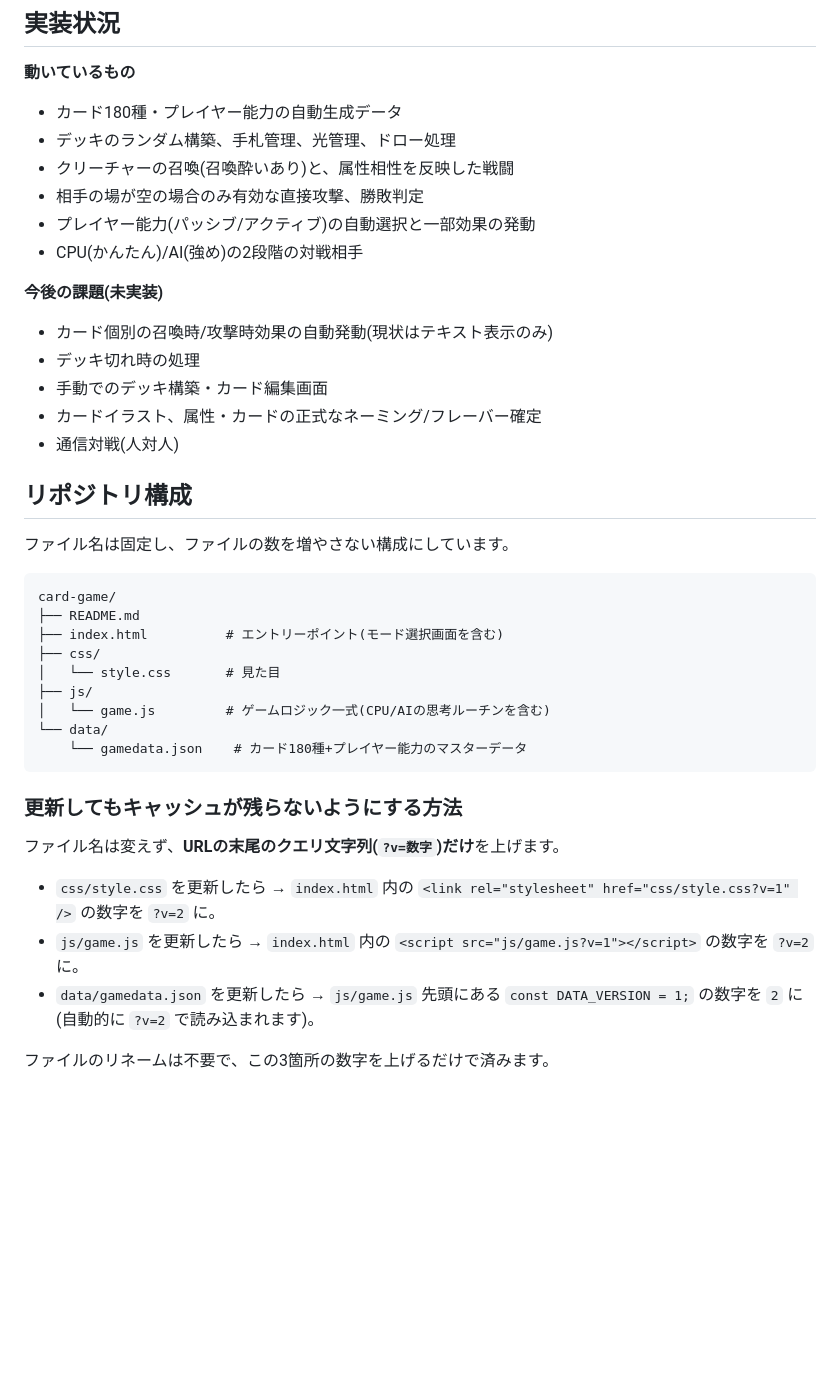
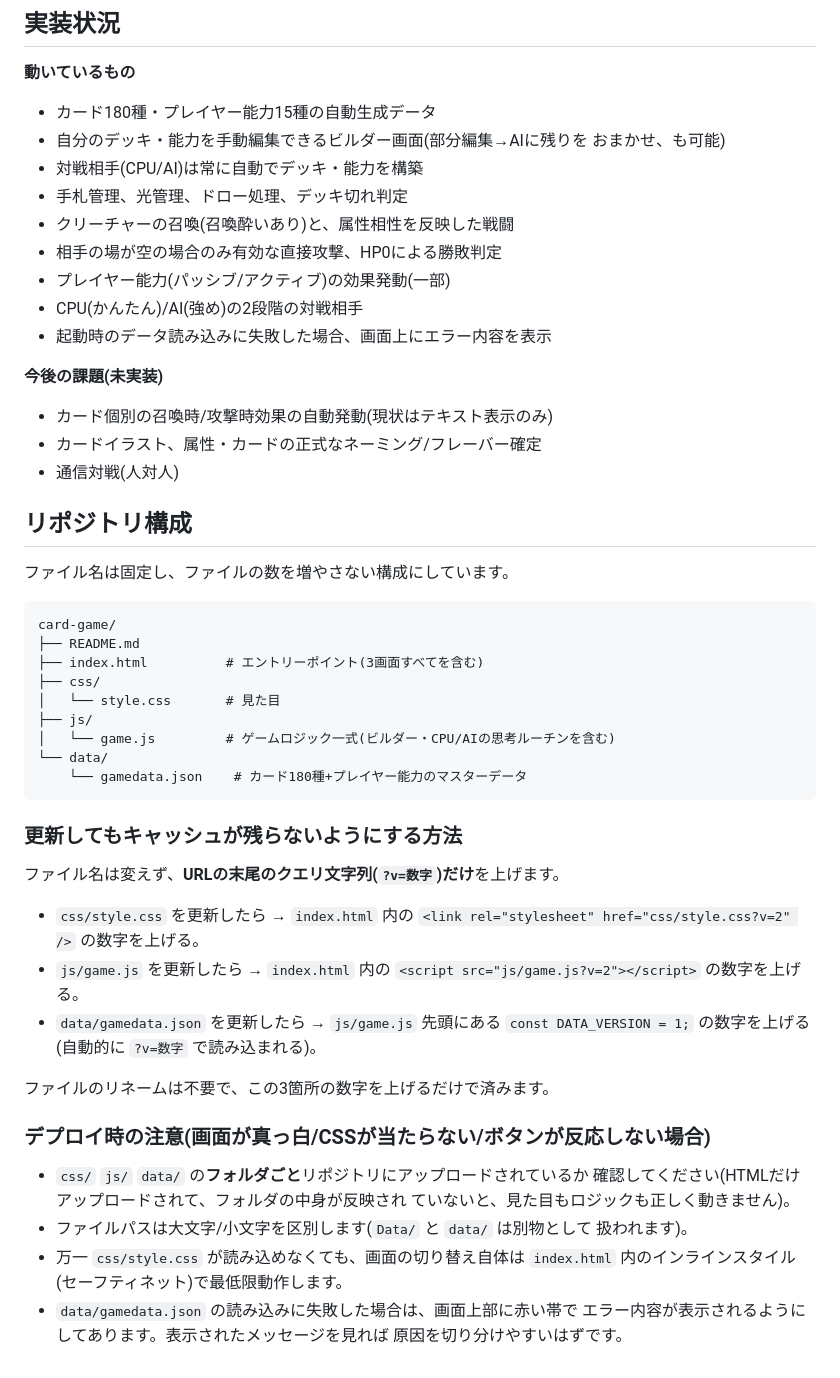
Before and after one commit to nagaokaakira-t2/Card-Game, a Markdown page: README.md, the part around one of its changes. Rendered like a GitHub page; blank space fills up the shorter version.

````diff
--- a/README.md
+++ b/README.md
@@ -59,17 +73,19 @@
 ## 実装状況
 
 **動いているもの**
-- カード180種・プレイヤー能力の自動生成データ
-- デッキのランダム構築、手札管理、光管理、ドロー処理
+- カード180種・プレイヤー能力15種の自動生成データ
+- 自分のデッキ・能力を手動編集できるビルダー画面(部分編集→AIに残りを
+  おまかせ、も可能)
+- 対戦相手(CPU/AI)は常に自動でデッキ・能力を構築
+- 手札管理、光管理、ドロー処理、デッキ切れ判定
 - クリーチャーの召喚(召喚酔いあり)と、属性相性を反映した戦闘
-- 相手の場が空の場合のみ有効な直接攻撃、勝敗判定
-- プレイヤー能力(パッシブ/アクティブ)の自動選択と一部効果の発動
+- 相手の場が空の場合のみ有効な直接攻撃、HP0による勝敗判定
+- プレイヤー能力(パッシブ/アクティブ)の効果発動(一部)
 - CPU(かんたん)/AI(強め)の2段階の対戦相手
+- 起動時のデータ読み込みに失敗した場合、画面上にエラー内容を表示
 
 **今後の課題(未実装)**
 - カード個別の召喚時/攻撃時効果の自動発動(現状はテキスト表示のみ)
-- デッキ切れ時の処理
-- 手動でのデッキ構築・カード編集画面
 - カードイラスト、属性・カードの正式なネーミング/フレーバー確定
 - 通信対戦(人対人)
 
@@ -80,11 +96,11 @@
 ```
 card-game/
 ├── README.md
-├── index.html          # エントリーポイント(モード選択画面を含む)
+├── index.html          # エントリーポイント(3画面すべてを含む)
 ├── css/
 │   └── style.css       # 見た目
 ├── js/
-│   └── game.js         # ゲームロジック一式(CPU/AIの思考ルーチンを含む)
+│   └── game.js         # ゲームロジック一式(ビルダー・CPU/AIの思考ルーチンを含む)
 └── data/
     └── gamedata.json    # カード180種+プレイヤー能力のマスターデータ
 ```
@@ -94,10 +110,23 @@ card-game/
 ファイル名は変えず、**URLの末尾のクエリ文字列(`?v=数字`)だけ**を上げます。
 
 - `css/style.css` を更新したら → `index.html` 内の
-  `<link rel="stylesheet" href="css/style.css?v=1" />` の数字を `?v=2` に。
+  `<link rel="stylesheet" href="css/style.css?v=2" />` の数字を上げる。
 - `js/game.js` を更新したら → `index.html` 内の
-  `<script src="js/game.js?v=1"></script>` の数字を `?v=2` に。
+  `<script src="js/game.js?v=2"></script>` の数字を上げる。
 - `data/gamedata.json` を更新したら → `js/game.js` 先頭にある
-  `const DATA_VERSION = 1;` の数字を `2` に(自動的に `?v=2` で読み込まれます)。
+  `const DATA_VERSION = 1;` の数字を上げる(自動的に `?v=数字` で読み込まれる)。
 
 ファイルのリネームは不要で、この3箇所の数字を上げるだけで済みます。
+
+### デプロイ時の注意(画面が真っ白/CSSが当たらない/ボタンが反応しない場合)
+
+- `css/` `js/` `data/` の**フォルダごと**リポジトリにアップロードされているか
+  確認してください(HTMLだけアップロードされて、フォルダの中身が反映され
+  ていないと、見た目もロジックも正しく動きません)。
+- ファイルパスは大文字/小文字を区別します(`Data/` と `data/` は別物として
+  扱われます)。
+- 万一 `css/style.css` が読み込めなくても、画面の切り替え自体は
+  `index.html` 内のインラインスタイル(セーフティネット)で最低限動作します。
+- `data/gamedata.json` の読み込みに失敗した場合は、画面上部に赤い帯で
+  エラー内容が表示されるようにしてあります。表示されたメッセージを見れば
+  原因を切り分けやすいはずです。
````
Also changed, not shown: other parts of README.md (+22 -8 lines).
